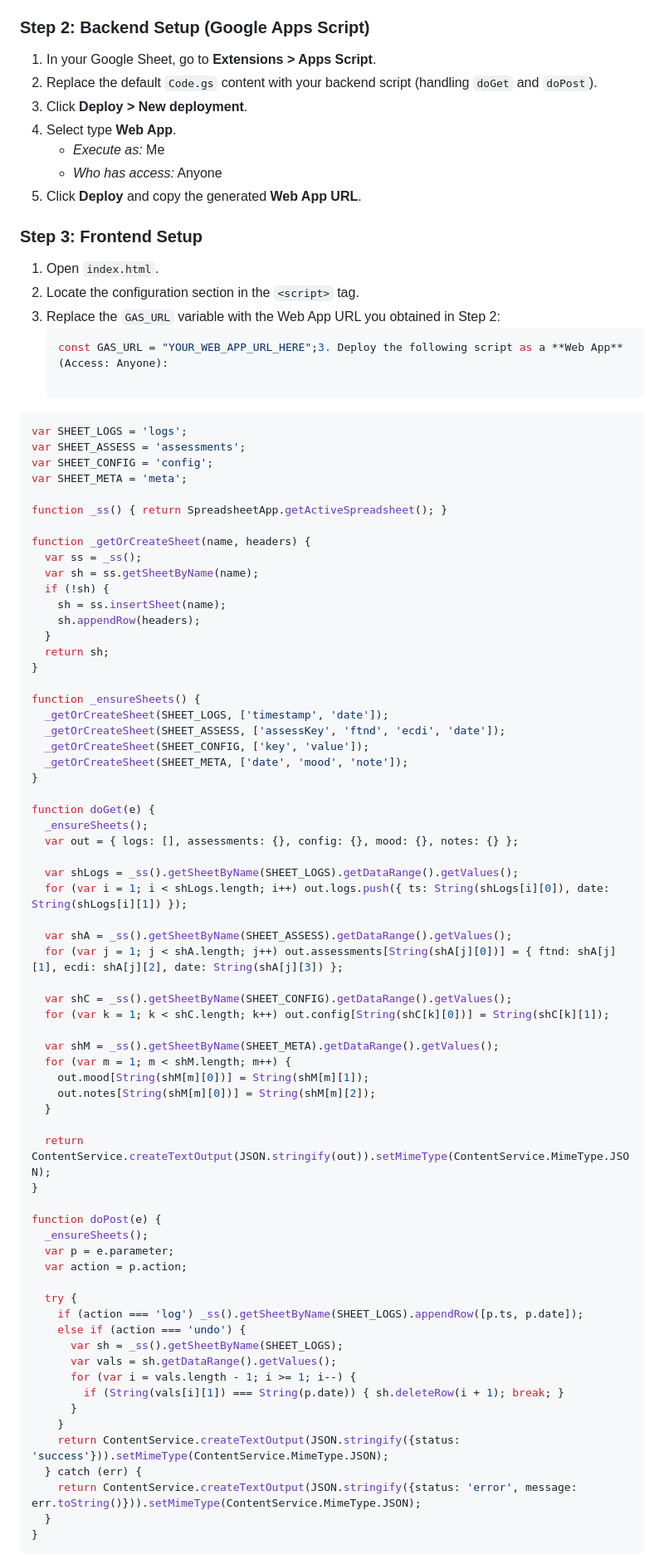
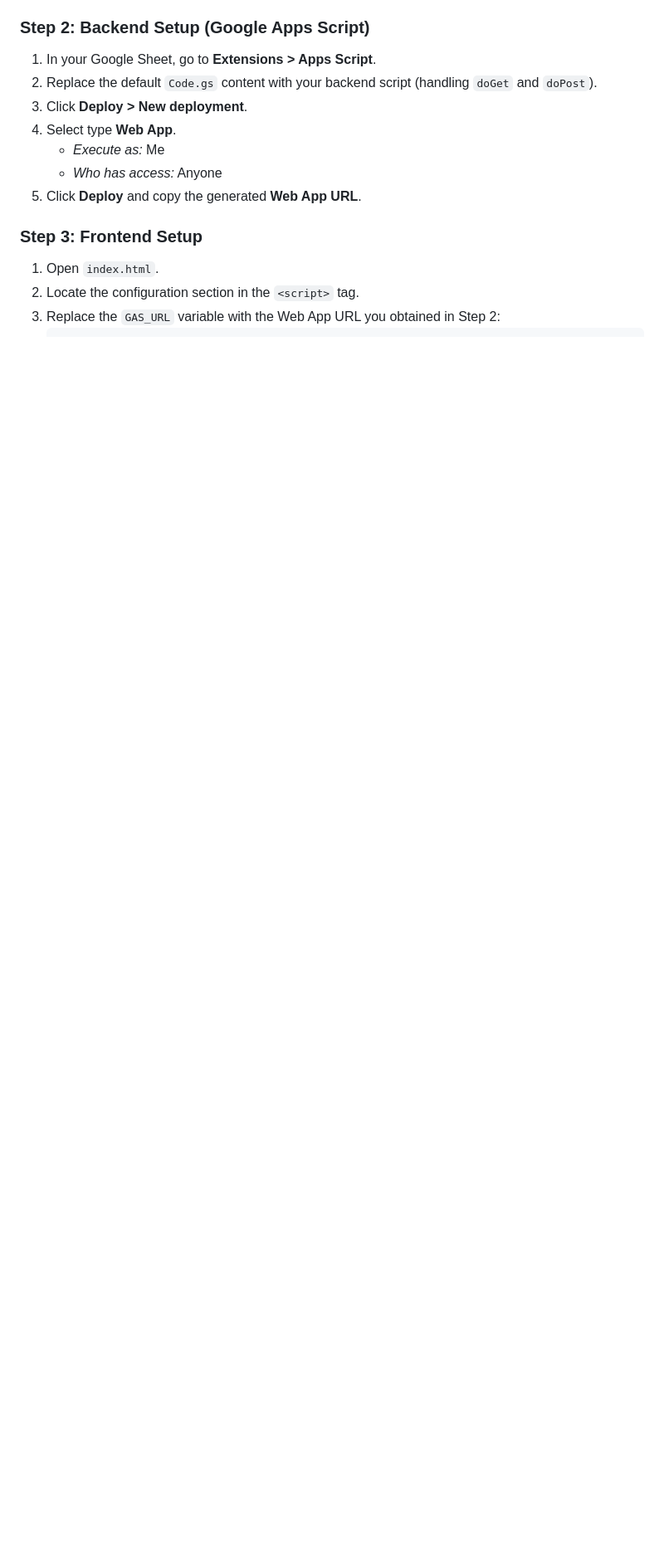
Before and after one commit to chayutthaphong/vapedown, a Markdown page: README.md, the part around one of its changes. Shown at 83% size. Drawn GitHub-style; blank space fills up the shorter version.

````diff
--- a/README.md
+++ b/README.md
@@ -53,73 +56,3 @@ To deploy your own instance of Step Down, you need to set up a Google Sheet as t
 2. Locate the configuration section in the `<script>` tag.
 3. Replace the `GAS_URL` variable with the Web App URL you obtained in Step 2:
    ```javascript
-   const GAS_URL = "YOUR_WEB_APP_URL_HERE";3. Deploy the following script as a **Web App** (Access: Anyone):
-
-```javascript
-var SHEET_LOGS = 'logs';
-var SHEET_ASSESS = 'assessments';
-var SHEET_CONFIG = 'config';
-var SHEET_META = 'meta';
-
-function _ss() { return SpreadsheetApp.getActiveSpreadsheet(); }
-
-function _getOrCreateSheet(name, headers) {
-  var ss = _ss();
-  var sh = ss.getSheetByName(name);
-  if (!sh) {
-    sh = ss.insertSheet(name);
-    sh.appendRow(headers);
-  }
-  return sh;
-}
-
-function _ensureSheets() {
-  _getOrCreateSheet(SHEET_LOGS, ['timestamp', 'date']);
-  _getOrCreateSheet(SHEET_ASSESS, ['assessKey', 'ftnd', 'ecdi', 'date']);
-  _getOrCreateSheet(SHEET_CONFIG, ['key', 'value']);
-  _getOrCreateSheet(SHEET_META, ['date', 'mood', 'note']);
-}
-
-function doGet(e) {
-  _ensureSheets();
-  var out = { logs: [], assessments: {}, config: {}, mood: {}, notes: {} };
-
-  var shLogs = _ss().getSheetByName(SHEET_LOGS).getDataRange().getValues();
-  for (var i = 1; i < shLogs.length; i++) out.logs.push({ ts: String(shLogs[i][0]), date: String(shLogs[i][1]) });
-
-  var shA = _ss().getSheetByName(SHEET_ASSESS).getDataRange().getValues();
-  for (var j = 1; j < shA.length; j++) out.assessments[String(shA[j][0])] = { ftnd: shA[j][1], ecdi: shA[j][2], date: String(shA[j][3]) };
-
-  var shC = _ss().getSheetByName(SHEET_CONFIG).getDataRange().getValues();
-  for (var k = 1; k < shC.length; k++) out.config[String(shC[k][0])] = String(shC[k][1]);
-
-  var shM = _ss().getSheetByName(SHEET_META).getDataRange().getValues();
-  for (var m = 1; m < shM.length; m++) {
-    out.mood[String(shM[m][0])] = String(shM[m][1]);
-    out.notes[String(shM[m][0])] = String(shM[m][2]);
-  }
-
-  return ContentService.createTextOutput(JSON.stringify(out)).setMimeType(ContentService.MimeType.JSON);
-}
-
-function doPost(e) {
-  _ensureSheets();
-  var p = e.parameter;
-  var action = p.action;
-
-  try {
-    if (action === 'log') _ss().getSheetByName(SHEET_LOGS).appendRow([p.ts, p.date]);
-    else if (action === 'undo') {
-      var sh = _ss().getSheetByName(SHEET_LOGS);
-      var vals = sh.getDataRange().getValues();
-      for (var i = vals.length - 1; i >= 1; i--) {
-        if (String(vals[i][1]) === String(p.date)) { sh.deleteRow(i + 1); break; }
-      }
-    }
-    return ContentService.createTextOutput(JSON.stringify({status: 'success'})).setMimeType(ContentService.MimeType.JSON);
-  } catch (err) {
-    return ContentService.createTextOutput(JSON.stringify({status: 'error', message: err.toString()})).setMimeType(ContentService.MimeType.JSON);
-  }
-}
-```
-
````
Also changed, not shown: other parts of README.md (+6 -22 lines).
